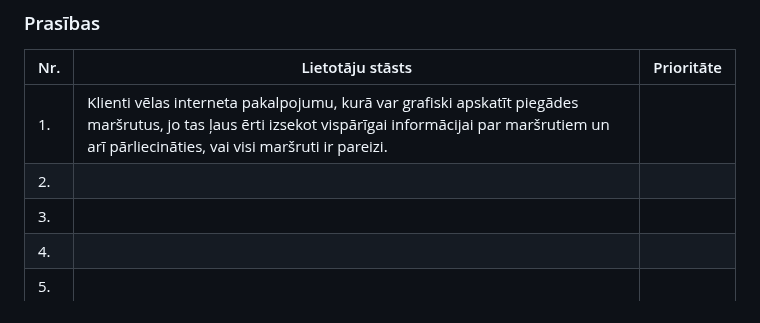
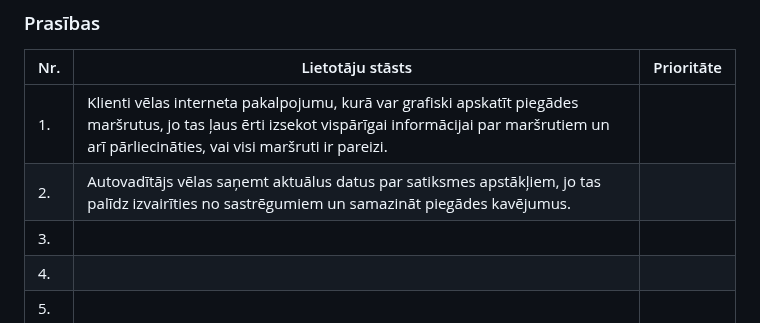
Before and after one commit to Warlexfox/Product_delivery_routing, a Markdown page: Projektēšanas pārskats.md, the part around the change. Drawn GitHub-style.

```diff
--- a/Projektēšanas pārskats.md
+++ b/Projektēšanas pārskats.md
@@ -31,7 +31,7 @@
 |     Nr.     |     Lietotāju stāsts     |     Prioritāte     |
 |-------------|--------------------------|--------------------|
 |      1.     |Klienti vēlas interneta pakalpojumu, kurā var grafiski apskatīt piegādes maršrutus, jo tas ļaus ērti izsekot vispārīgai informācijai par maršrutiem un arī pārliecināties, vai visi maršruti ir pareizi.|                    |
-|      2.     |                          |                    |
+|      2.     | Autovadītājs vēlas saņemt aktuālus datus par satiksmes apstākļiem, jo tas palīdz izvairīties no sastrēgumiem un samazināt piegādes kavējumus.                         |                    |
 |      3.     |                          |                    |
 |      4.     |                          |                    |
 |      5.     |                          |                    |
```
